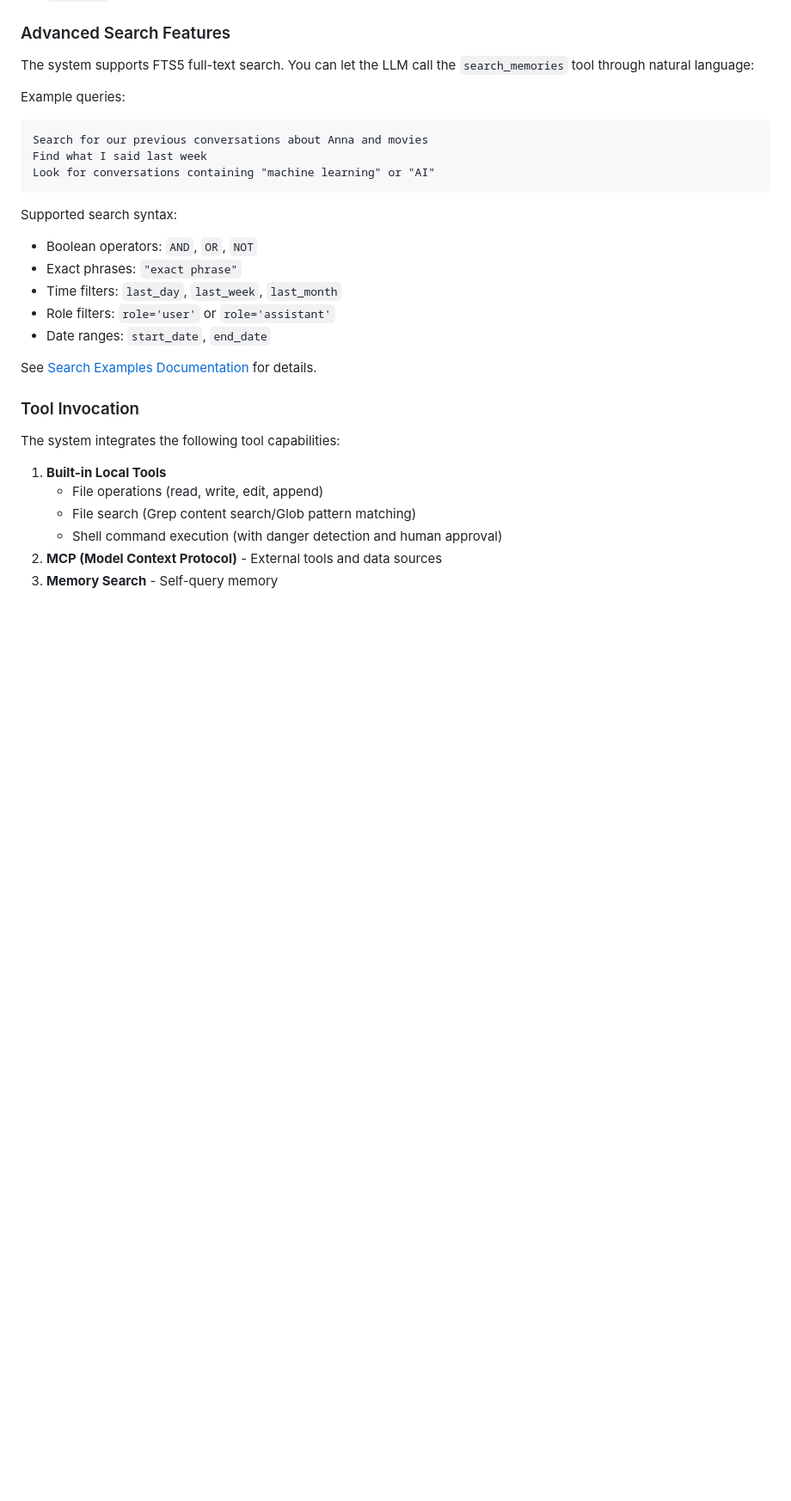
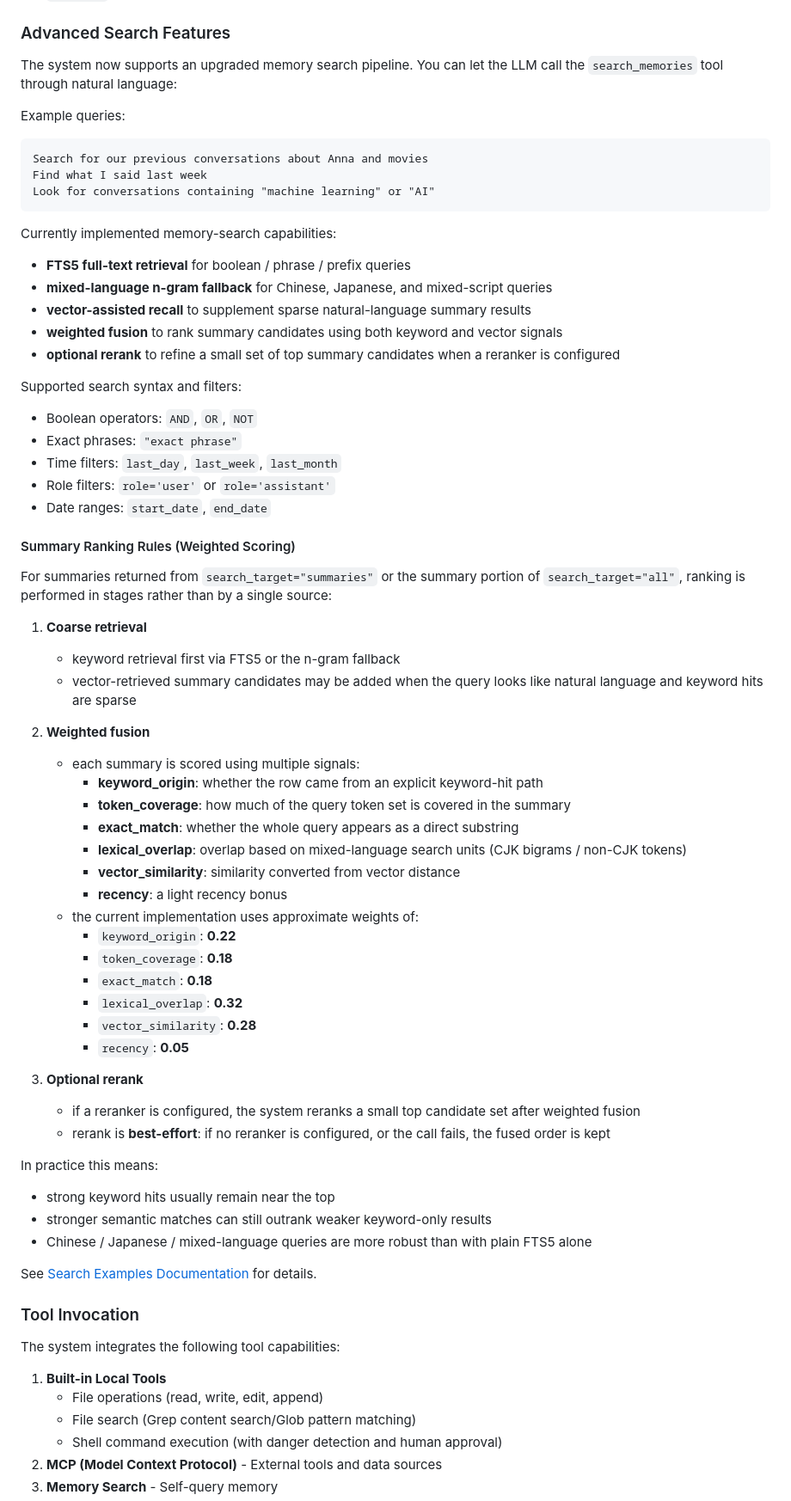
Before and after one commit to fluviusmagnus/Seelenmaschine, a Markdown page: README_EN.md, the part around the change. Shown at 86% size. Rendered like a GitHub page; blank space fills up the shorter version.

````diff
--- a/README_EN.md
+++ b/README_EN.md
@@ -190,7 +190,7 @@ start-telegram.bat hy
 
 ### Advanced Search Features
 
-The system supports FTS5 full-text search. You can let the LLM call the `search_memories` tool through natural language:
+The system now supports an upgraded memory search pipeline. You can let the LLM call the `search_memories` tool through natural language:
 
 Example queries:
 ```
@@ -199,12 +199,52 @@ Find what I said last week
 Look for conversations containing "machine learning" or "AI"
 ```
 
-Supported search syntax:
+Currently implemented memory-search capabilities:
+- **FTS5 full-text retrieval** for boolean / phrase / prefix queries
+- **mixed-language n-gram fallback** for Chinese, Japanese, and mixed-script queries
+- **vector-assisted recall** to supplement sparse natural-language summary results
+- **weighted fusion** to rank summary candidates using both keyword and vector signals
+- **optional rerank** to refine a small set of top summary candidates when a reranker is configured
+
+Supported search syntax and filters:
 - Boolean operators: `AND`, `OR`, `NOT`
 - Exact phrases: `"exact phrase"`
 - Time filters: `last_day`, `last_week`, `last_month`
 - Role filters: `role='user'` or `role='assistant'`
 - Date ranges: `start_date`, `end_date`
+
+#### Summary Ranking Rules (Weighted Scoring)
+
+For summaries returned from `search_target="summaries"` or the summary portion of `search_target="all"`, ranking is performed in stages rather than by a single source:
+
+1. **Coarse retrieval**
+   - keyword retrieval first via FTS5 or the n-gram fallback
+   - vector-retrieved summary candidates may be added when the query looks like natural language and keyword hits are sparse
+
+2. **Weighted fusion**
+   - each summary is scored using multiple signals:
+     - **keyword_origin**: whether the row came from an explicit keyword-hit path
+     - **token_coverage**: how much of the query token set is covered in the summary
+     - **exact_match**: whether the whole query appears as a direct substring
+     - **lexical_overlap**: overlap based on mixed-language search units (CJK bigrams / non-CJK tokens)
+     - **vector_similarity**: similarity converted from vector distance
+     - **recency**: a light recency bonus
+   - the current implementation uses approximate weights of:
+     - `keyword_origin`: **0.22**
+     - `token_coverage`: **0.18**
+     - `exact_match`: **0.18**
+     - `lexical_overlap`: **0.32**
+     - `vector_similarity`: **0.28**
+     - `recency`: **0.05**
+
+3. **Optional rerank**
+   - if a reranker is configured, the system reranks a small top candidate set after weighted fusion
+   - rerank is **best-effort**: if no reranker is configured, or the call fails, the fused order is kept
+
+In practice this means:
+- strong keyword hits usually remain near the top
+- stronger semantic matches can still outrank weaker keyword-only results
+- Chinese / Japanese / mixed-language queries are more robust than with plain FTS5 alone
 
 See [Search Examples Documentation](docs/SEARCH_EXAMPLES.md) for details.
 
````
Also changed, not shown: README.md (+42 -2 lines).
